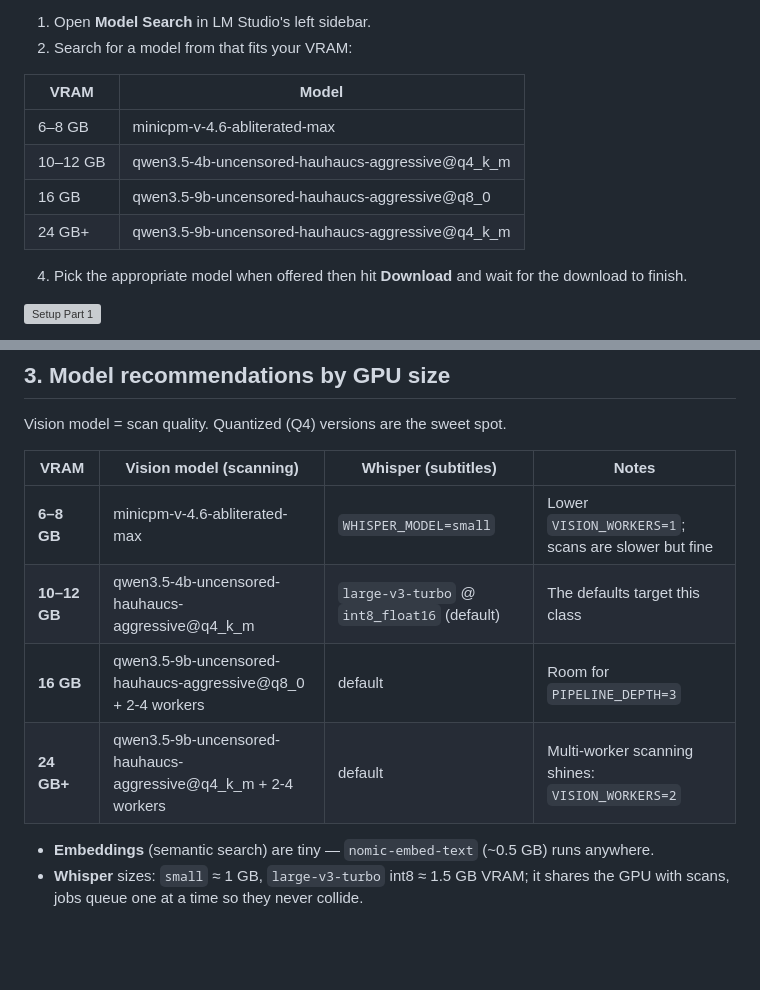
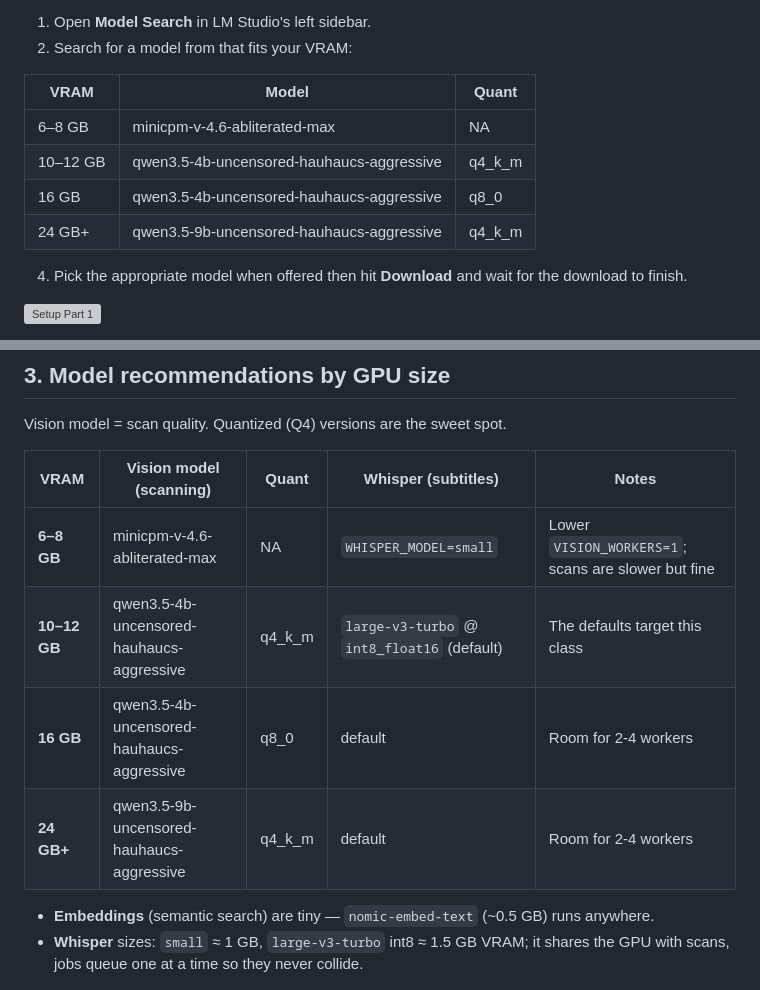
Before and after one commit to aericocode/Vault, a Markdown page: SETUP.md, 2 parts joined by grey strips. GitHub-like rendering; blank space fills up the shorter version; grey boxes are pictures that could not be loaded.

Commit message:
Revise model recommendations and add quantization details
Updated model recommendations and added quantization information for various VRAM sizes.

```diff
--- a/SETUP.md
+++ b/SETUP.md
@@ -95,12 +95,12 @@ you'll pick your own model next.
 1. Open **Model Search** in LM Studio's left sidebar.
 2. Search for a model from that fits your VRAM:
 
-| VRAM | Model |
-|---|---|
-| 6–8 GB | minicpm-v-4.6-abliterated-max  |
-| 10–12 GB | qwen3.5-4b-uncensored-hauhaucs-aggressive@q4_k_m |
-| 16 GB | qwen3.5-9b-uncensored-hauhaucs-aggressive@q8_0 |
-| 24 GB+ | qwen3.5-9b-uncensored-hauhaucs-aggressive@q4_k_m |
+| VRAM | Model | Quant
+|---|---|---|
+| 6–8 GB | minicpm-v-4.6-abliterated-max  | NA
+| 10–12 GB | qwen3.5-4b-uncensored-hauhaucs-aggressive | q4_k_m
+| 16 GB | qwen3.5-4b-uncensored-hauhaucs-aggressive | q8_0
+| 24 GB+ | qwen3.5-9b-uncensored-hauhaucs-aggressive | q4_k_m
 
 4. Pick the appropriate model when offered then hit **Download** and wait for the download to finish.
 
@@ -164,12 +164,12 @@ LM_STUDIO_URLS=http://localhost:1234/v1/chat/completions,http://localhost:1235/v
 
 Vision model = scan quality. Quantized (Q4) versions are the sweet spot.
 
-| VRAM | Vision model (scanning) | Whisper (subtitles) | Notes |
-|---|---|---|---|
-| **6–8 GB** | minicpm-v-4.6-abliterated-max | `WHISPER_MODEL=small` | Lower `VISION_WORKERS=1`; scans are slower but fine |
-| **10–12 GB** | qwen3.5-4b-uncensored-hauhaucs-aggressive@q4_k_m | `large-v3-turbo` @ `int8_float16` (default) | The defaults target this class |
-| **16 GB** | qwen3.5-9b-uncensored-hauhaucs-aggressive@q8_0 + 2-4 workers | default | Room for `PIPELINE_DEPTH=3` |
-| **24 GB+** | qwen3.5-9b-uncensored-hauhaucs-aggressive@q4_k_m + 2-4 workers | default | Multi-worker scanning shines: `VISION_WORKERS=2` |
+| VRAM | Vision model (scanning) | Quant | Whisper (subtitles) | Notes |
+|---|---|---|---|---|
+| **6–8 GB** | minicpm-v-4.6-abliterated-max | NA | `WHISPER_MODEL=small` | Lower `VISION_WORKERS=1`; scans are slower but fine |
+| **10–12 GB** | qwen3.5-4b-uncensored-hauhaucs-aggressive | q4_k_m | `large-v3-turbo` @ `int8_float16` (default) | The defaults target this class |
+| **16 GB** | qwen3.5-4b-uncensored-hauhaucs-aggressive | q8_0 | default | Room for 2-4 workers |
+| **24 GB+** | qwen3.5-9b-uncensored-hauhaucs-aggressive | q4_k_m | default | Room for 2-4 workers |
 
 - **Embeddings** (semantic search) are tiny — `nomic-embed-text` (~0.5 GB) runs anywhere.
 - **Whisper** sizes: `small` ≈ 1 GB, `large-v3-turbo` int8 ≈ 1.5 GB VRAM; it
```
